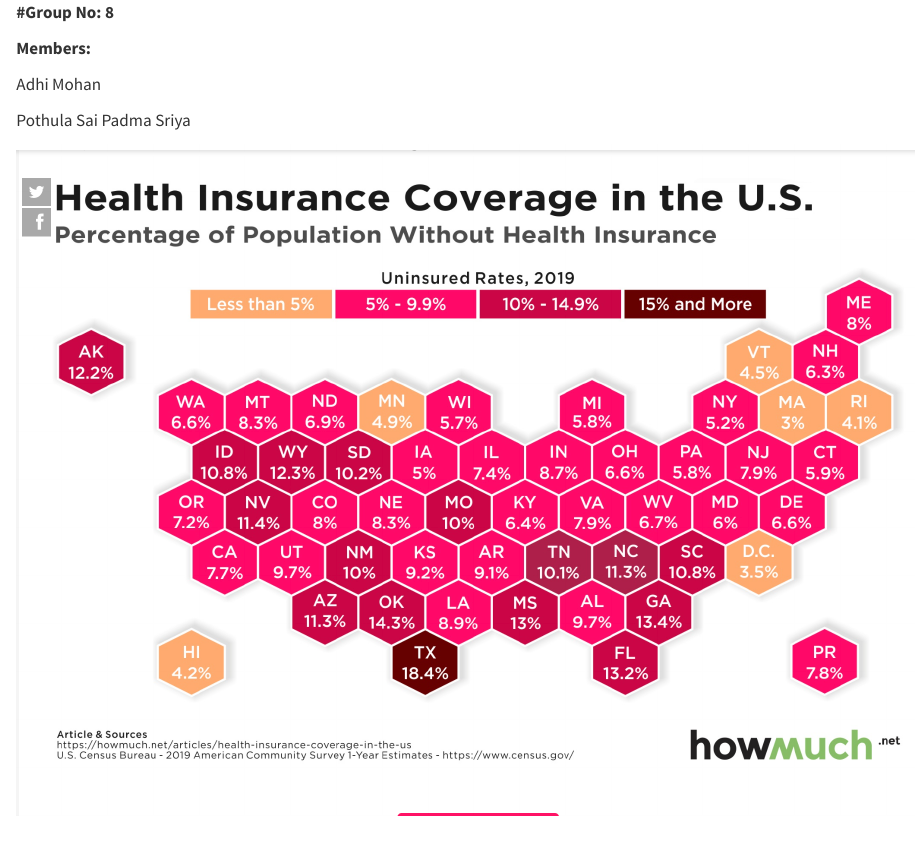
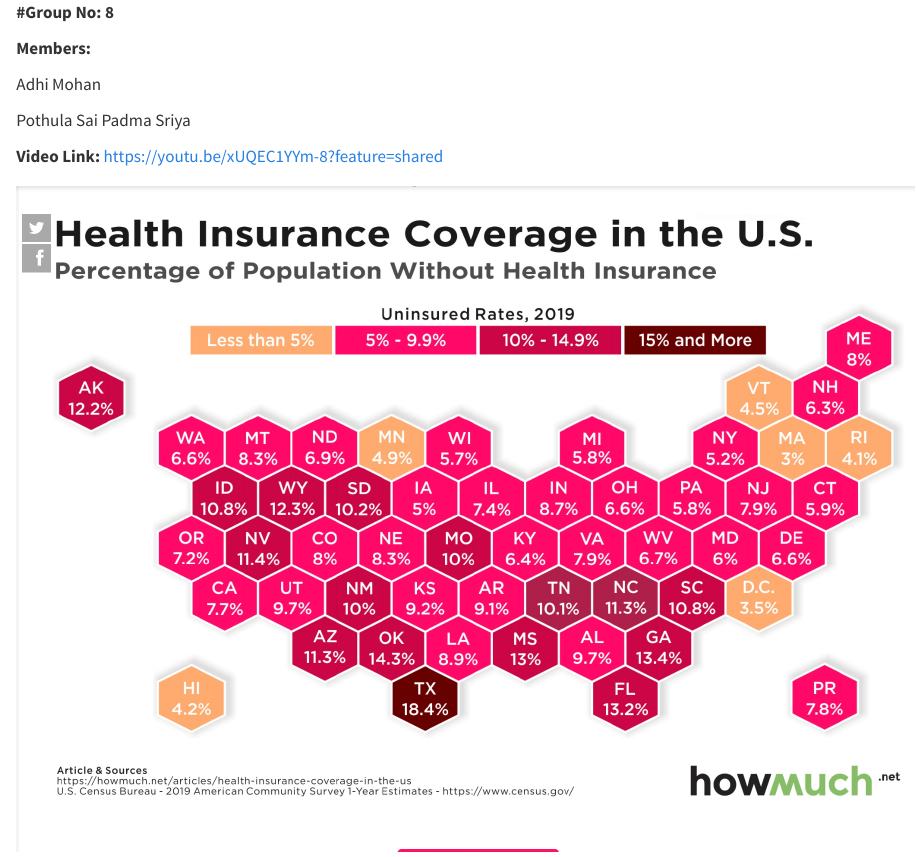
Before and after one commit to adhimohanedu/Website, a Quarto document (midproject.qmd): the page in a window 1100 px wide, from its top. Rendered offline with R 4.5, knitr and Pandoc in place of Quarto, with nearby package versions; some code elsewhere in the file could not run offline; long lines of code are wrapped.

Commit message:
ookay finalised

```diff
--- a/midproject.qmd
+++ b/midproject.qmd
@@ -5,6 +5,8 @@
 Adhi Mohan
 
 Pothula Sai Padma Sriya
+
+**Video Link:** <https://youtu.be/xUQEC1YYm-8?feature=shared>
 
 ![](images/clipboard-720602893.png)
 
```
Also changed, not shown: .quarto/idx/midproject.qmd.json, docs/search.json, 5 other files.
